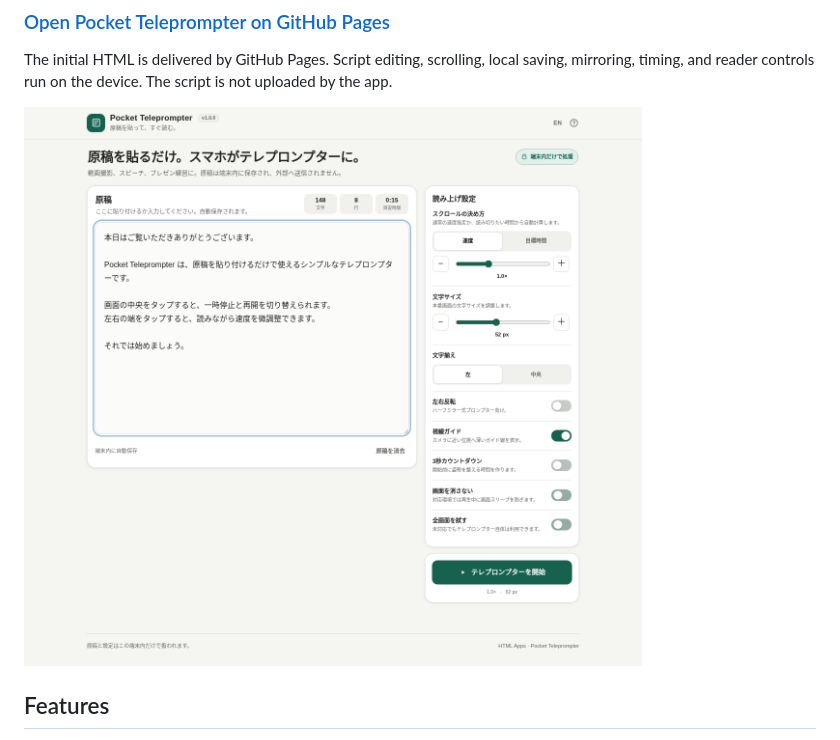
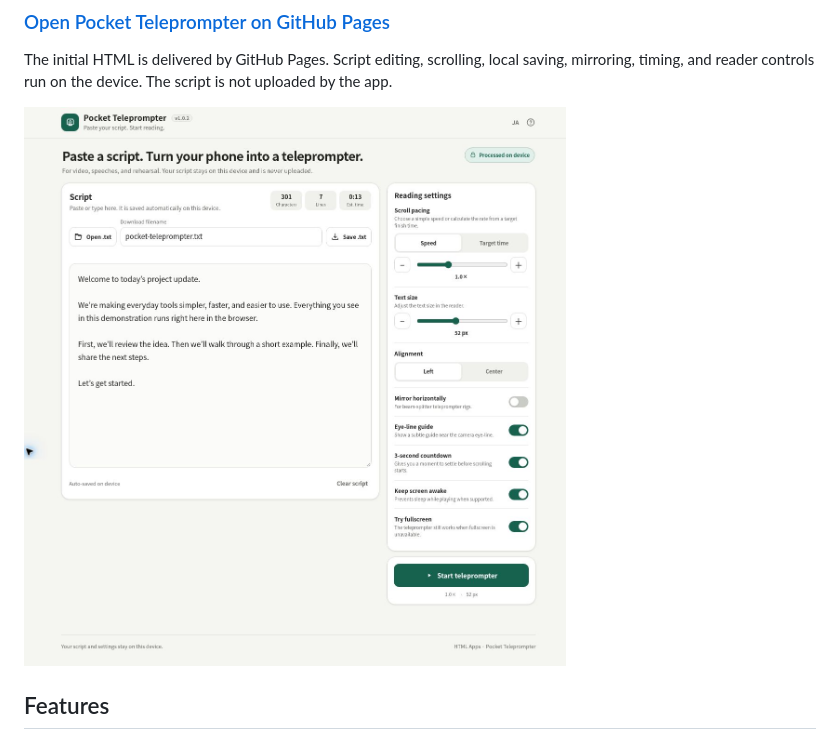
Before and after one commit to ttomohisa/htmlapps-pocket-teleprompter, a Markdown page: README.md, the part around the change. Drawn GitHub-style; pictures changed too: assets/screenshot-en.png (added).

Commit message:
docs: add verified English catalog screenshot

```diff
--- a/README.md
+++ b/README.md
@@ -16,7 +16,7 @@ A privacy-friendly, installation-free teleprompter that runs entirely in the bro
 
 The initial HTML is delivered by GitHub Pages. Script editing, scrolling, local saving, mirroring, timing, and reader controls run on the device. The script is not uploaded by the app.
 
-[![Pocket Teleprompter screenshot](assets/screenshot.png)](https://ttomohisa.github.io/htmlapps-pocket-teleprompter/)
+[![Pocket Teleprompter screenshot](assets/screenshot-en.png)](https://ttomohisa.github.io/htmlapps-pocket-teleprompter/)
 
 ## Features
 
```
Also changed, not shown: CHANGELOG.md (+1 -1 lines).
